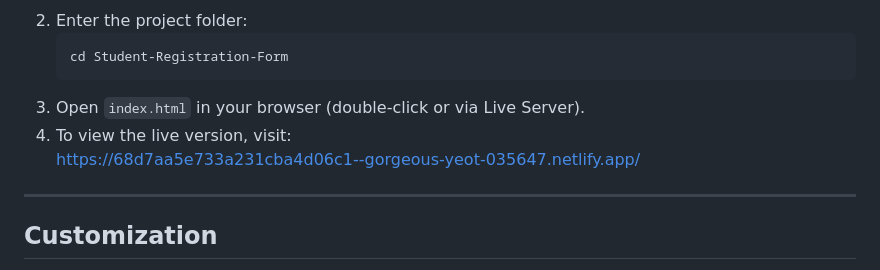
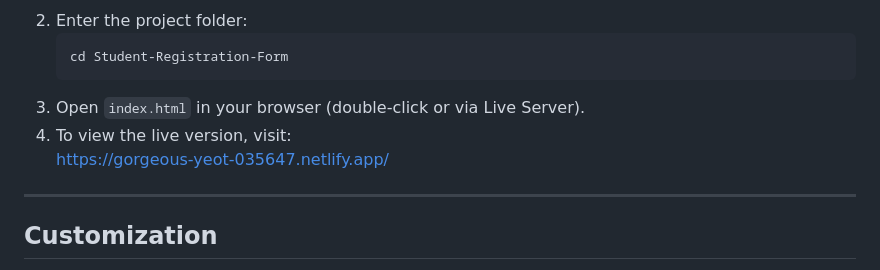
Before and after one commit to WaleedAfridi-1/Student-Registration-Form, a Markdown page: README.md, the part around the change. GitHub-like rendering.

````diff
--- a/README.md
+++ b/README.md
@@ -73,7 +73,7 @@ student-registration-form/
    ```
 3. Open `index.html` in your browser (double-click or via Live Server).
 4. To view the live version, visit:
-   https://68d7aa5e733a231cba4d06c1--gorgeous-yeot-035647.netlify.app/
+   https://gorgeous-yeot-035647.netlify.app/
 
 ---
 
````
